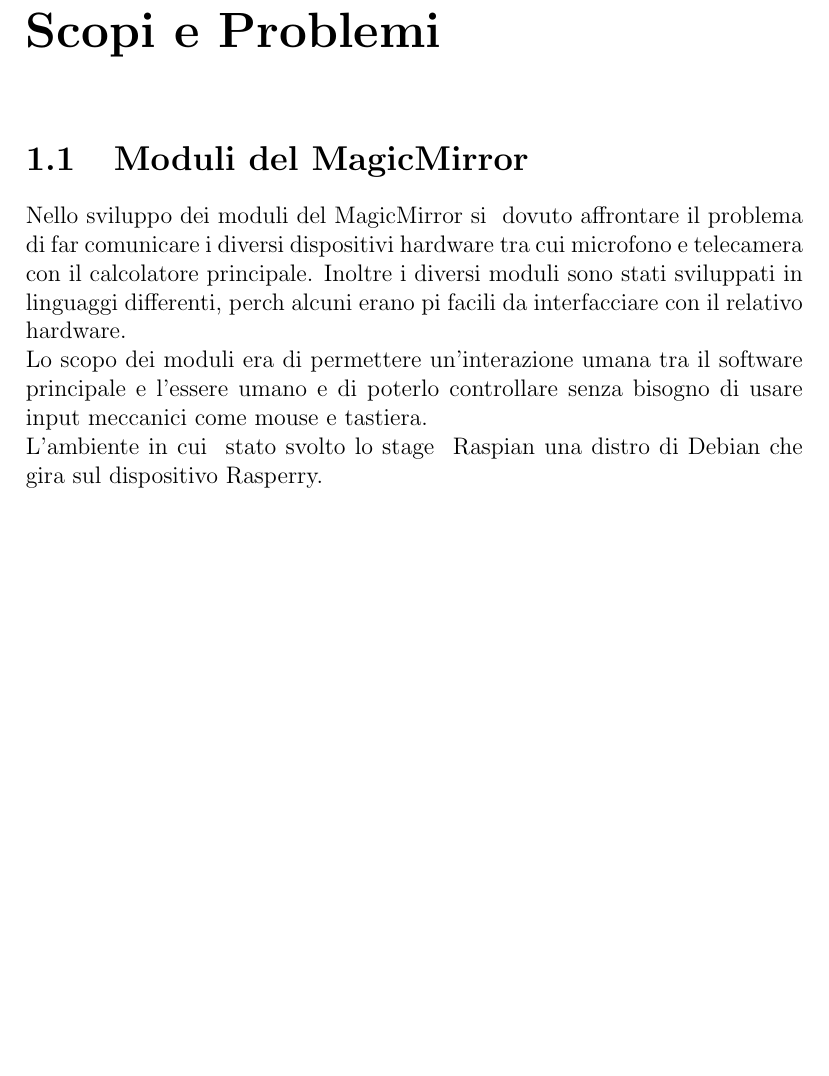
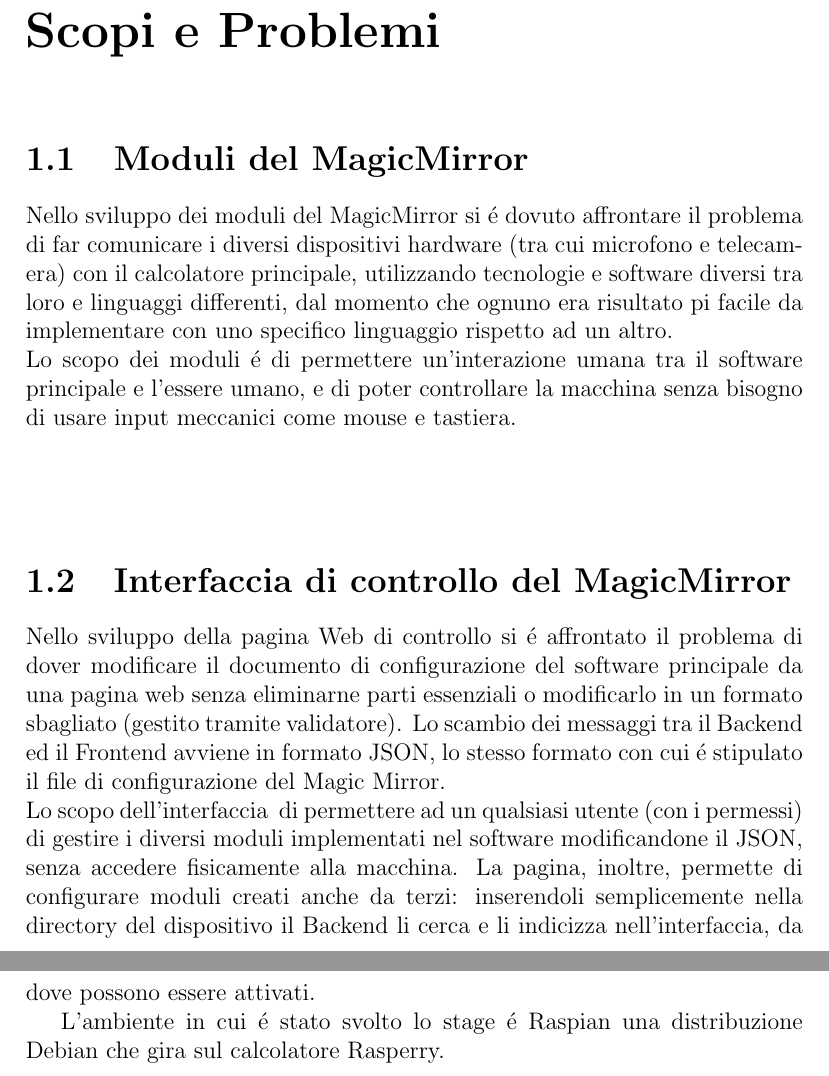
Before and after one commit to verorip/Tesi, a LaTeX book (Tesi.tex, which reads capitoli/Capitolo1.tex): part of page 5 of 7 before the commit and two parts of pages 5 and 6 of 8 after it, the two joined at a grey line, cut so that both start at the same text, the shorter picture padded with empty space. The pictures show the PDF file Tesi.pdf that the author committed with the source.

Commit message:
chapter 2 added

```diff
--- a/capitoli/Capitolo1.tex
+++ b/capitoli/Capitolo1.tex
@@ -1,11 +1,24 @@
 \chapter{Scopi e Problemi}
 
 \section{Moduli del MagicMirror}
-Nello sviluppo dei moduli del MagicMirror si è dovuto affrontare il problema di far comunicare
-i diversi dispositivi hardware tra cui microfono e telecamera con il calcolatore principale.
-Inoltre i diversi moduli sono stati sviluppati in linguaggi differenti, perchè alcuni
-erano più facili da interfacciare con il relativo hardware.\\
-Lo scopo dei moduli era di permettere un'interazione umana tra il software principale
-e l'essere umano e di poterlo controllare senza bisogno di usare input meccanici come mouse e tastiera.\\
-L'ambiente in cui è stato svolto lo stage è Raspian una distro di Debian che gira
-sul dispositivo Rasperry.
+Nello sviluppo dei moduli del MagicMirror si \'e dovuto affrontare il problema di far comunicare
+i diversi dispositivi hardware (tra cui microfono e telecamera) con il calcolatore principale, utilizzando tecnologie
+e software diversi tra loro e linguaggi differenti, dal momento che ognuno era risultato
+più facile da implementare con uno specifico linguaggio rispetto ad un altro.\\
+Lo scopo dei moduli \'e di permettere un'interazione umana tra il software principale
+e l'essere umano, e di poter controllare la macchina senza bisogno di usare input meccanici come mouse e tastiera.
+\\[2\baselineskip]
+\section{Interfaccia di controllo del MagicMirror}
+Nello sviluppo della pagina Web di controllo si \'e affrontato il problema di dover modificare
+il documento di configurazione del software principale da una pagina web senza eliminarne parti essenziali
+o modificarlo in un formato sbagliato (gestito tramite validatore).
+Lo scambio dei messaggi tra il Backend ed il Frontend avviene in formato JSON, lo stesso formato
+con cui \'e stipulato il file di configurazione del Magic Mirror.\\
+Lo scopo dell'interfaccia è di permettere ad un qualsiasi utente (con i permessi) di gestire
+i diversi moduli implementati nel software modificandone il JSON, senza accedere fisicamente alla macchina.
+La pagina, inoltre, permette di configurare moduli creati anche da terzi: inserendoli
+semplicemente nella directory del dispositivo il Backend li cerca e li indicizza nell'interfaccia,
+da dove possono essere attivati.
+
+L'ambiente in cui \'e stato svolto lo stage \'e Raspian una distribuzione Debian che gira
+sul calcolatore Rasperry.
```
Also changed, not shown: Tesi.tex (+1 -0 lines), Tesi.pdf, 7 other files.
